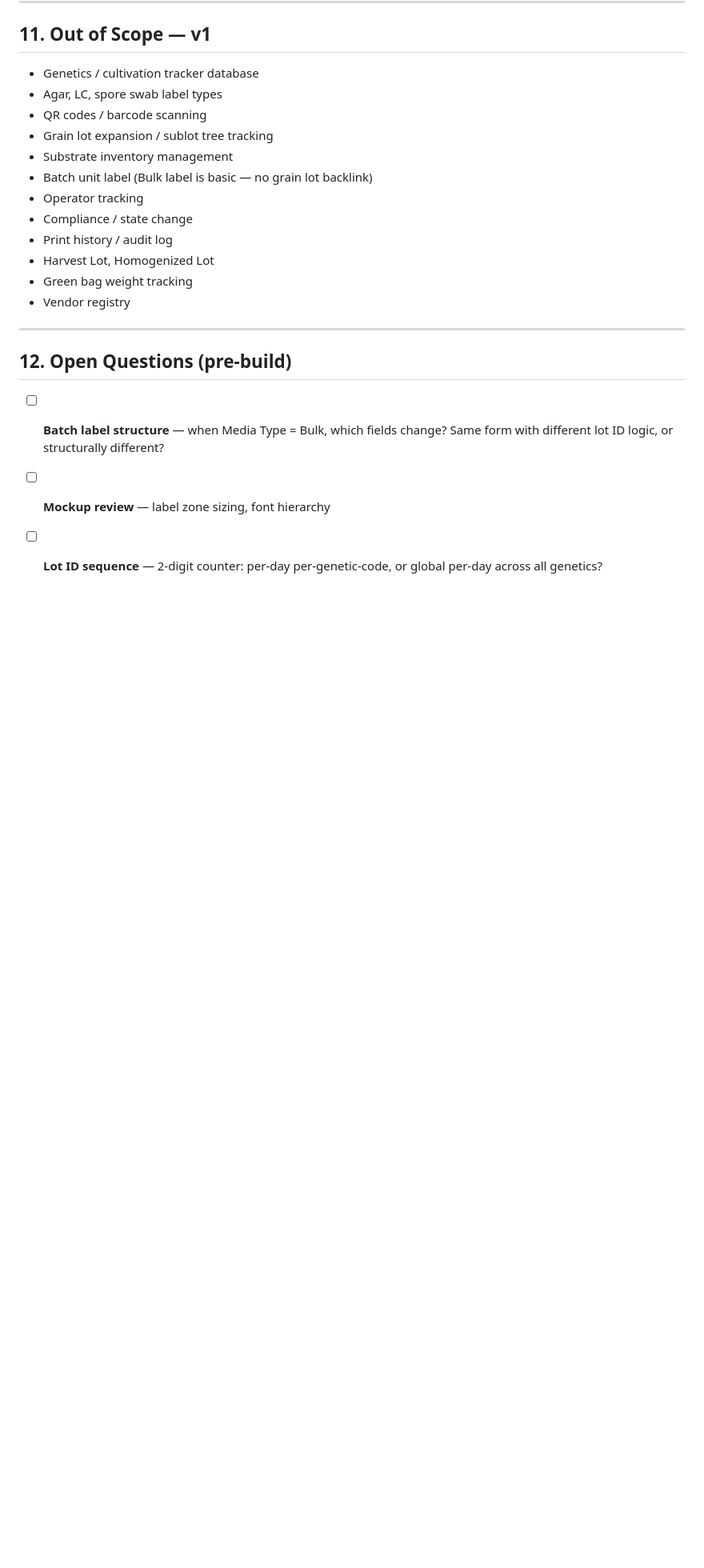
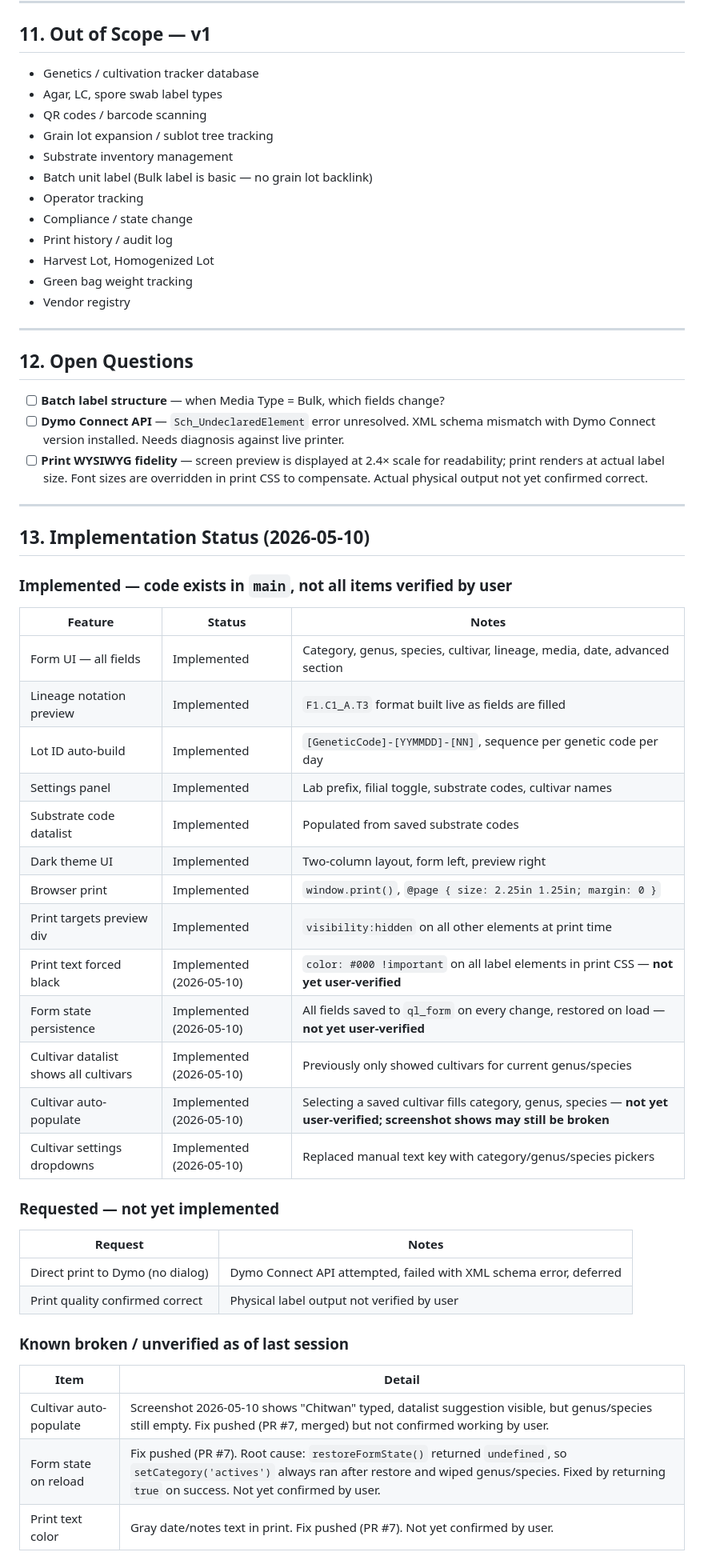
Before and after one commit to notafeature/quickLabel, a Markdown page: PRD.md, the part around one of its changes. Shown at 80% size. Drawn GitHub-style; blank space fills up the shorter version.

```diff
--- a/PRD.md
+++ b/PRD.md
@@ -295,10 +300,48 @@ Size selector shows only user-saved sizes. Default: `30334`.
 
 ---
 
-## 12. Open Questions (pre-build)
+## 12. Open Questions
 
 - [ ] **Batch label structure** — when Media Type = Bulk, which fields change?
-      Same form with different lot ID logic, or structurally different?
-- [ ] **Mockup review** — label zone sizing, font hierarchy
-- [ ] **Lot ID sequence** — 2-digit counter: per-day per-genetic-code, or
-      global per-day across all genetics?
+- [ ] **Dymo Connect API** — `Sch_UndeclaredElement` error unresolved. XML schema
+      mismatch with Dymo Connect version installed. Needs diagnosis against live printer.
+- [ ] **Print WYSIWYG fidelity** — screen preview is displayed at 2.4× scale for
+      readability; print renders at actual label size. Font sizes are overridden in
+      print CSS to compensate. Actual physical output not yet confirmed correct.
+
+---
+
+## 13. Implementation Status (2026-05-10)
+
+### Implemented — code exists in `main`, not all items verified by user
+
+| Feature | Status | Notes |
+|---------|--------|-------|
+| Form UI — all fields | Implemented | Category, genus, species, cultivar, lineage, media, date, advanced section |
+| Lineage notation preview | Implemented | `F1.C1_A.T3` format built live as fields are filled |
+| Lot ID auto-build | Implemented | `[GeneticCode]-[YYMMDD]-[NN]`, sequence per genetic code per day |
+| Settings panel | Implemented | Lab prefix, filial toggle, substrate codes, cultivar names |
+| Substrate code datalist | Implemented | Populated from saved substrate codes |
+| Dark theme UI | Implemented | Two-column layout, form left, preview right |
+| Browser print | Implemented | `window.print()`, `@page { size: 2.25in 1.25in; margin: 0 }` |
+| Print targets preview div | Implemented | `visibility:hidden` on all other elements at print time |
+| Print text forced black | Implemented (2026-05-10) | `color: #000 !important` on all label elements in print CSS — **not yet user-verified** |
+| Form state persistence | Implemented (2026-05-10) | All fields saved to `ql_form` on every change, restored on load — **not yet user-verified** |
+| Cultivar datalist shows all cultivars | Implemented (2026-05-10) | Previously only showed cultivars for current genus/species |
+| Cultivar auto-populate | Implemented (2026-05-10) | Selecting a saved cultivar fills category, genus, species — **not yet user-verified; screenshot shows may still be broken** |
+| Cultivar settings dropdowns | Implemented (2026-05-10) | Replaced manual text key with category/genus/species pickers |
+
+### Requested — not yet implemented
+
+| Request | Notes |
+|---------|-------|
+| Direct print to Dymo (no dialog) | Dymo Connect API attempted, failed with XML schema error, deferred |
+| Print quality confirmed correct | Physical label output not verified by user |
+
+### Known broken / unverified as of last session
+
+| Item | Detail |
+|------|--------|
+| Cultivar auto-populate | Screenshot 2026-05-10 shows "Chitwan" typed, datalist suggestion visible, but genus/species still empty. Fix pushed (PR #7, merged) but not confirmed working by user. |
+| Form state on reload | Fix pushed (PR #7). Root cause: `restoreFormState()` returned `undefined`, so `setCategory('actives')` always ran after restore and wiped genus/species. Fixed by returning `true` on success. Not yet confirmed by user. |
+| Print text color | Gray date/notes text in print. Fix pushed (PR #7). Not yet confirmed by user. |
```
Also changed, not shown: other parts of PRD.md (+20 -15 lines).
